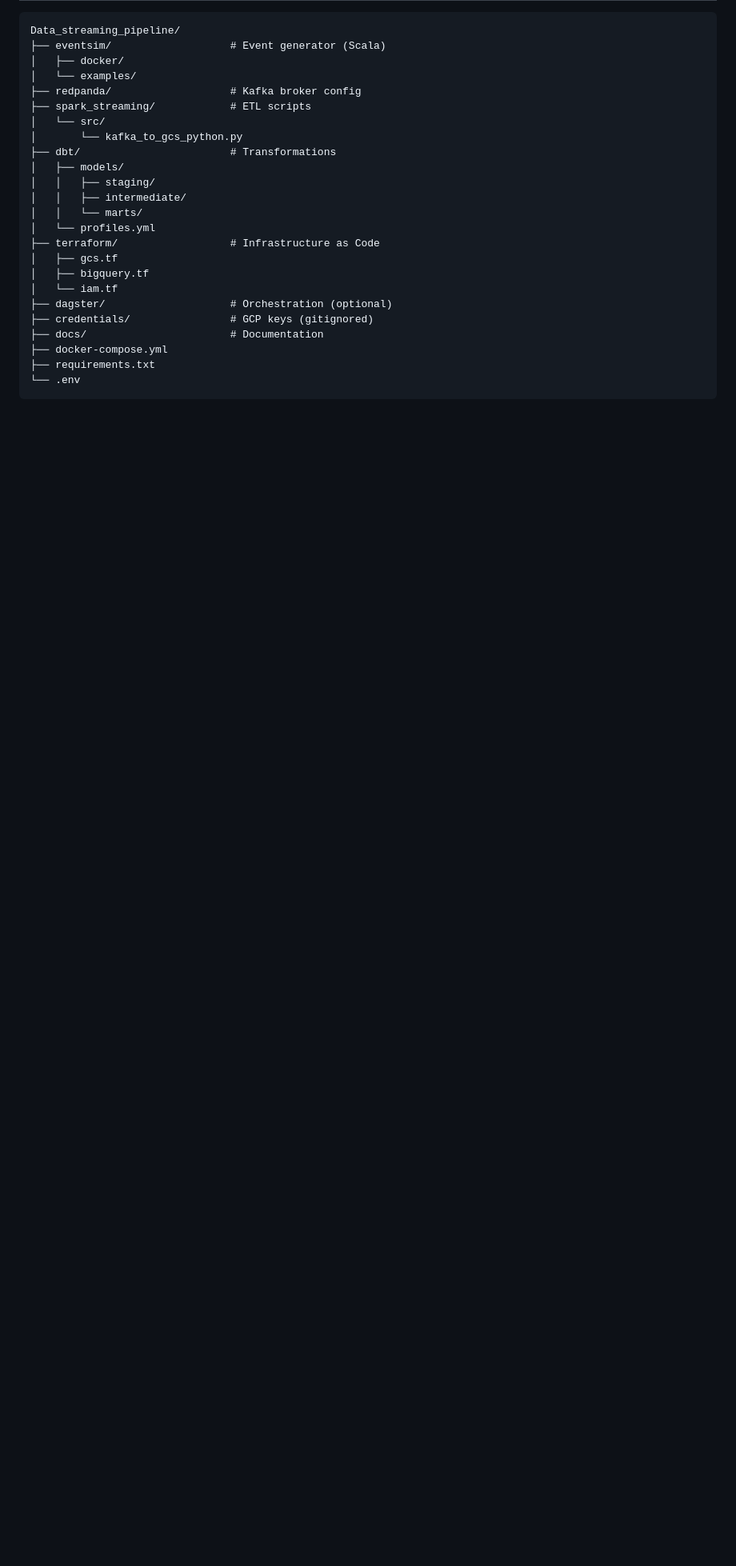
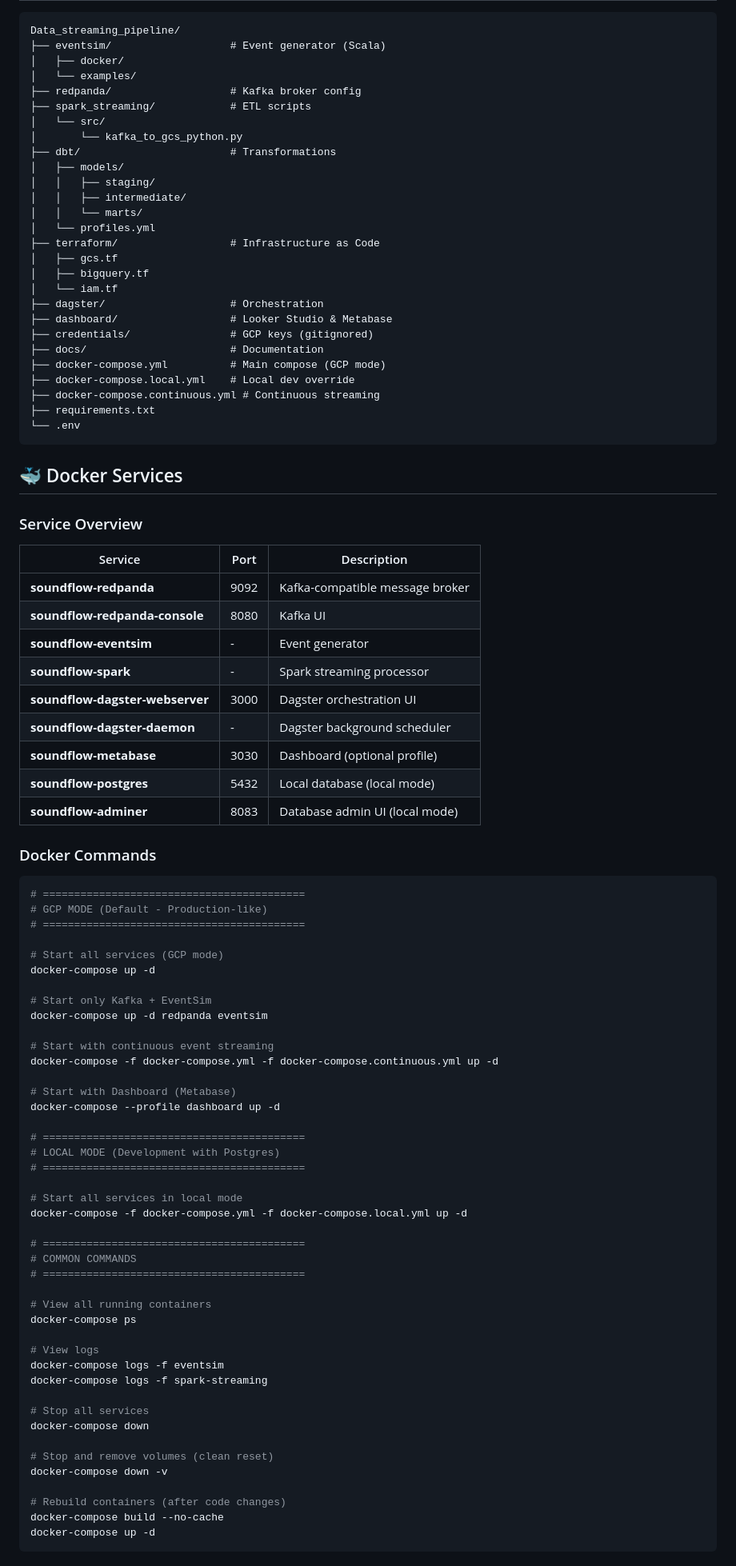
Before and after one commit to tructd123/End-to-end-music-streaming-pipeline, a Markdown page: README.md, the part around one of its changes. Shown at 80% size. GitHub-like rendering; blank space fills up the shorter version.

Commit message:
docs: update README with Docker services and deployment guide
- Document new Docker service architecture
- Add environment configuration instructions
- Update troubleshooting section

````diff
--- a/README.md
+++ b/README.md
@@ -182,10 +182,78 @@ Data_streaming_pipeline/
 │   ├── gcs.tf
 │   ├── bigquery.tf
 │   └── iam.tf
-├── dagster/                    # Orchestration (optional)
+├── dagster/                    # Orchestration
+├── dashboard/                  # Looker Studio & Metabase
 ├── credentials/                # GCP keys (gitignored)
 ├── docs/                       # Documentation
-├── docker-compose.yml
+├── docker-compose.yml          # Main compose (GCP mode)
+├── docker-compose.local.yml    # Local dev override
+├── docker-compose.continuous.yml # Continuous streaming
 ├── requirements.txt
 └── .env
 ```
+
+## 🐳 Docker Services
+
+### Service Overview
+
+| Service | Port | Description |
+|---------|------|-------------|
+| **soundflow-redpanda** | 9092 | Kafka-compatible message broker |
+| **soundflow-redpanda-console** | 8080 | Kafka UI |
+| **soundflow-eventsim** | - | Event generator |
+| **soundflow-spark** | - | Spark streaming processor |
+| **soundflow-dagster-webserver** | 3000 | Dagster orchestration UI |
+| **soundflow-dagster-daemon** | - | Dagster background scheduler |
+| **soundflow-metabase** | 3030 | Dashboard (optional profile) |
+| **soundflow-postgres** | 5432 | Local database (local mode) |
+| **soundflow-adminer** | 8083 | Database admin UI (local mode) |
+
+### Docker Commands
+
+```bash
+# ==========================================
+# GCP MODE (Default - Production-like)
+# ==========================================
+
+# Start all services (GCP mode)
+docker-compose up -d
+
+# Start only Kafka + EventSim
+docker-compose up -d redpanda eventsim
+
+# Start with continuous event streaming
+docker-compose -f docker-compose.yml -f docker-compose.continuous.yml up -d
+
+# Start with Dashboard (Metabase)
+docker-compose --profile dashboard up -d
+
+# ==========================================
+# LOCAL MODE (Development with Postgres)
+# ==========================================
+
+# Start all services in local mode
+docker-compose -f docker-compose.yml -f docker-compose.local.yml up -d
+
+# ==========================================
+# COMMON COMMANDS
+# ==========================================
+
+# View all running containers
+docker-compose ps
+
+# View logs
+docker-compose logs -f eventsim
+docker-compose logs -f spark-streaming
+
+# Stop all services
+docker-compose down
+
+# Stop and remove volumes (clean reset)
+docker-compose down -v
+
+# Rebuild containers (after code changes)
+docker-compose build --no-cache
+docker-compose up -d
+```
+
````
Also changed, not shown: other parts of README.md (+8 -0 lines).
